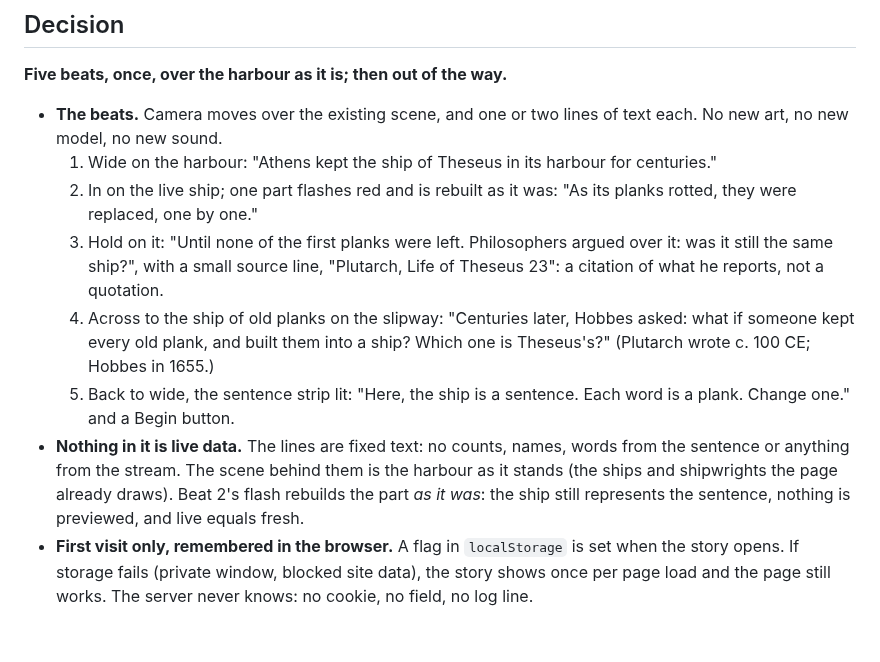
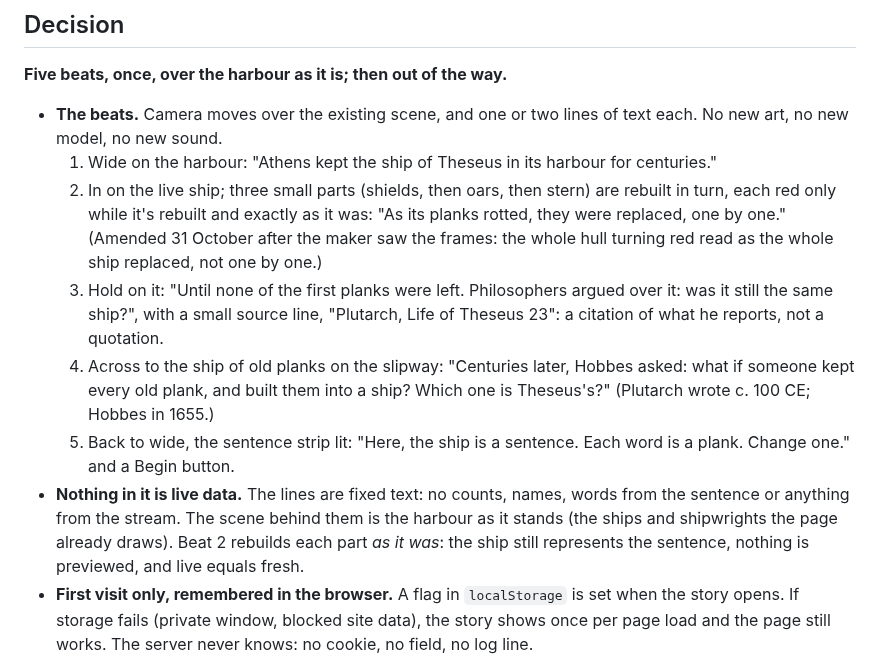
Before and after one commit to comp4020-agentic-coding-studio/comp4020-final-baizhenh884-dev, a Markdown page: docs/decisions/0007-the-opening-story.md, the part around the change. GitHub-like rendering; blank space fills up the shorter version.

Commit message:
docs: 0007 and CLAUDE.md, beat 2 rebuilds three small parts in turn

```diff
--- a/docs/decisions/0007-the-opening-story.md
+++ b/docs/decisions/0007-the-opening-story.md
@@ -46,8 +46,11 @@ playtest's "what is this?", built ahead of the informal try that would test it.
   of text each. No new art, no new model, no new sound.
   1. Wide on the harbour: "Athens kept the ship of Theseus in its harbour for
      centuries."
-  2. In on the live ship; one part flashes red and is rebuilt as it was: "As
-     its planks rotted, they were replaced, one by one."
+  2. In on the live ship; three small parts (shields, then oars, then stern)
+     are rebuilt in turn, each red only while it's rebuilt and exactly as it
+     was: "As its planks rotted, they were replaced, one by one." (Amended
+     31 October after the maker saw the frames: the whole hull turning red
+     read as the whole ship replaced, not one by one.)
   3. Hold on it: "Until none of the first planks were left. Philosophers
      argued over it: was it still the same ship?", with a small source line,
      "Plutarch, Life of Theseus 23": a citation of what he reports, not a
@@ -61,7 +64,7 @@ playtest's "what is this?", built ahead of the informal try that would test it.
 - **Nothing in it is live data.** The lines are fixed text: no counts, names,
   words from the sentence or anything from the stream. The scene behind them
   is the harbour as it stands (the ships and shipwrights the page already
-  draws). Beat 2's flash rebuilds the part *as it was*: the ship still
+  draws). Beat 2 rebuilds each part *as it was*: the ship still
   represents the sentence, nothing is previewed, and live equals fresh.
 - **First visit only, remembered in the browser.** A flag in `localStorage`
   is set when the story opens. If storage fails (private window, blocked
```
Also changed, not shown: CLAUDE.md (+3 -2 lines).
